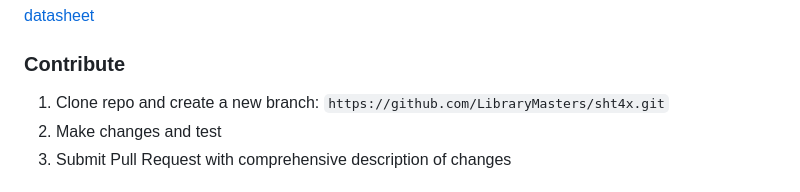
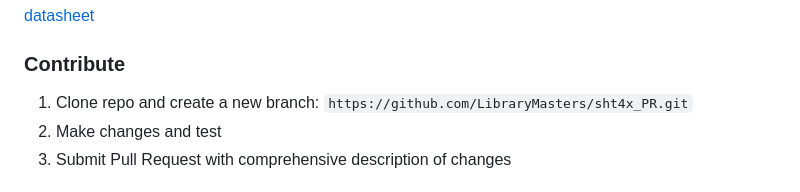
Before and after one commit to LibraryMasters/sht4x, a Markdown page: README.md, the part around the change. GitHub-like rendering.

````diff
--- a/README.md
+++ b/README.md
@@ -179,7 +179,7 @@ void sht40x_interface_debug_print(const char *const fmt, ...)
   [datasheet](https://github.com/LibraryMasters/sht4x/blob/master/Document/Datasheet_SHT4x%20temperature%20sensor.pdf)
 
   ### Contribute
-   1. Clone repo and create a new branch: ```https://github.com/LibraryMasters/sht4x.git```
+   1. Clone repo and create a new branch: ```https://github.com/LibraryMasters/sht4x_PR.git```
    2. Make changes and test
    3. Submit Pull Request with comprehensive description of changes
   ### License
````
